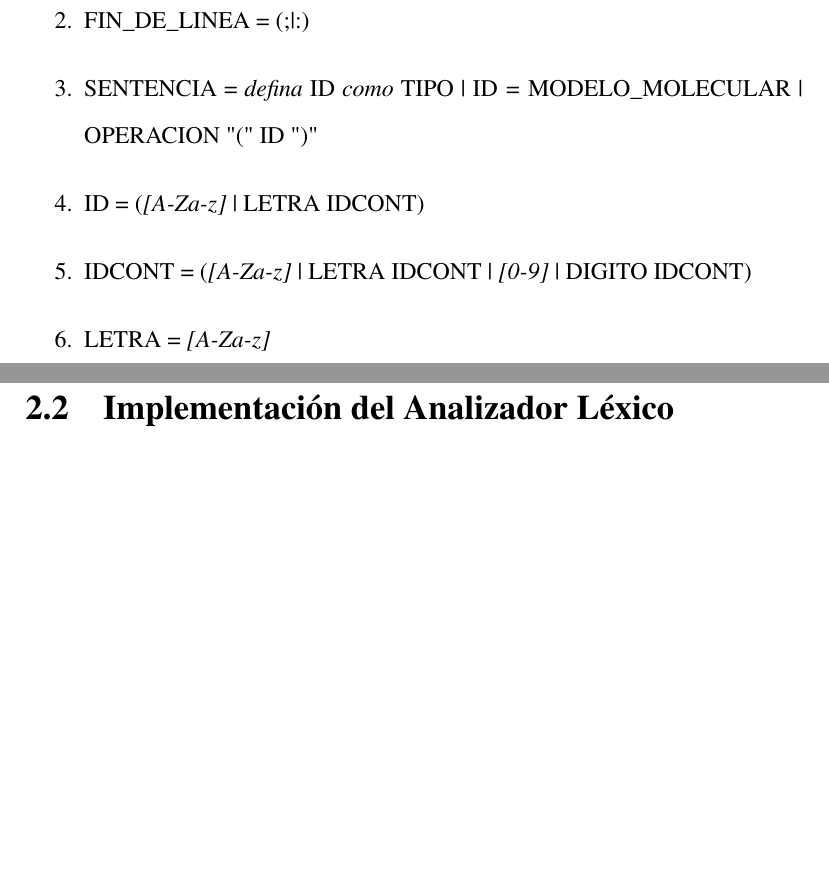
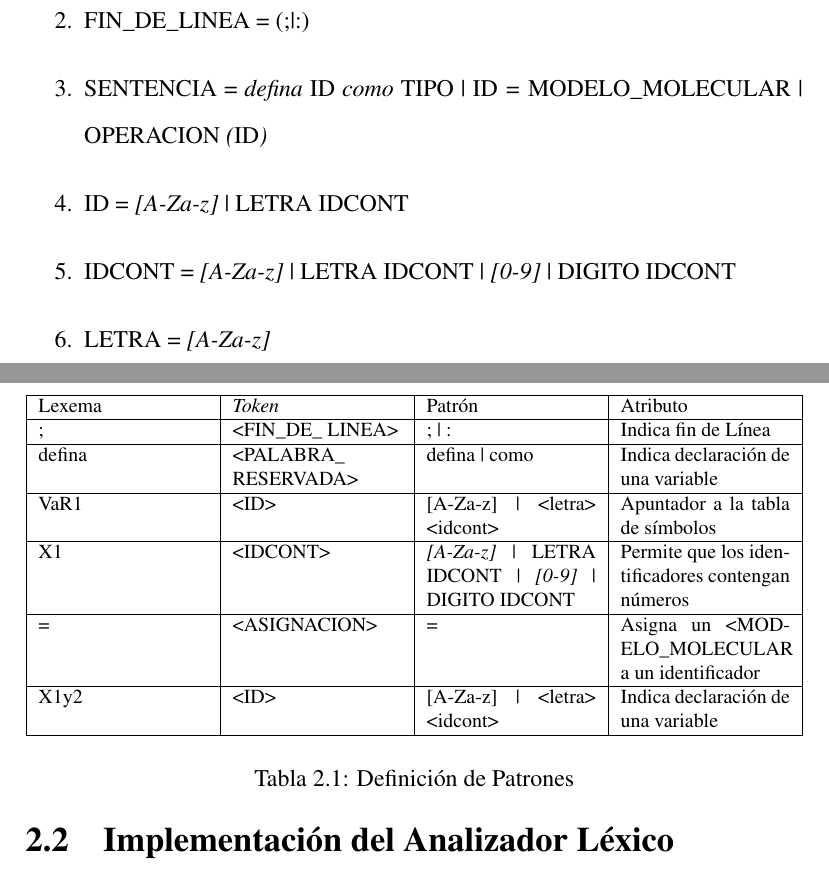
Before and after one commit to aramis-matos/comp4999_compilers_project, a LaTeX document (report/main.tex, which reads report/chapters/lex.tex): two parts of pages 4 and 5 of 9, joined at a grey line, cut so that both start at the same text, the shorter picture padded with empty space. Compiled offline with pdfLaTeX.

Commit message:
Added lexical table

```diff
--- a/report/chapters/lex.tex
+++ b/report/chapters/lex.tex
@@ -5,10 +5,28 @@
 \begin{enumerate}
     \item SENTENCIAS = SENTENCIA FIN\_DE\_LINEA SENTENCIAS
     \item FIN\_DE\_LINEA = (;|:)
-    \item SENTENCIA = \textit{defina} ID \textit{como} TIPO | ID \textit{=} MODELO\_MOLECULAR | OPERACION "(" ID ")"
-    \item ID = (\textit{[A-Za-z]} | LETRA IDCONT)
-    \item IDCONT = (\textit{[A-Za-z]} | LETRA IDCONT | \textit{[0-9]} | DIGITO IDCONT)
+    \item SENTENCIA = \textit{defina} ID \textit{como} TIPO | ID \textit{=} MODELO\_MOLECULAR | OPERACION \textit{(\textnormal{ID})}
+    \item ID = \textit{[A-Za-z]} | LETRA IDCONT
+    \item IDCONT = \textit{[A-Za-z]} | LETRA IDCONT | \textit{[0-9]} | DIGITO IDCONT
     \item LETRA = \textit{[A-Za-z]}
 \end{enumerate}
 
+\begin{table}
+    \footnotesize
+    \begin{tabularx}{\linewidth}{|X|X|X|X|}
+        \hline
+        Lexema & \textit{Token}        & Patrón                                                            & Atributo                                          \\\hline
+        ;      & <FIN\_DE\_ LINEA>     & ; | :                                                             & Indica fin de Línea                               \\\hline
+        defina & <PALABRA\_ RESERVADA> & defina | como                                                     & Indica declaración de una variable                \\\hline
+        VaR1   & <ID>                  & [A-Za-z] | <letra> <idcont>                                       & Apuntador a la tabla de símbolos                  \\\hline
+        X1     & <IDCONT>              & \textit{[A-Za-z]} | LETRA IDCONT | \textit{[0-9]} | DIGITO IDCONT & Permite que los identificadores contengan números \\\hline
+        =      & <ASIGNACION>          & =                                                                 & Asigna un <MODELO\_MOLECULAR a un identificador   \\\hline
+        X1y2   & <ID>                  & [A-Za-z] | <letra> <idcont>                                       & Indica declaración de una variable                \\\hline
+    \end{tabularx}
+    \label{table: lexTable}
+    \caption{Definición de Patrones}
+\end{table}
+
+
+
 \section{Implementación del Analizador Léxico}
--- a/report/main.tex
+++ b/report/main.tex
@@ -3,6 +3,7 @@
 \usepackage{unicode}
 \usepackage{times}
 \usepackage{apacite}
+\usepackage{tabularx}
 \usepackage[doublespacing]{setspace}
 
 \setabbreviationstyle[acronym]{long-short}
```
Also changed, not shown: report/main.pdf, 2 other files.
